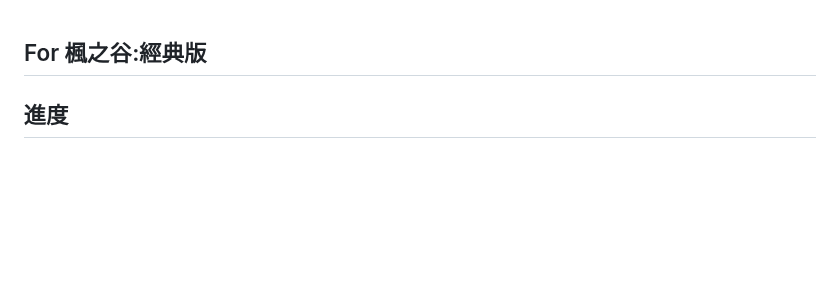
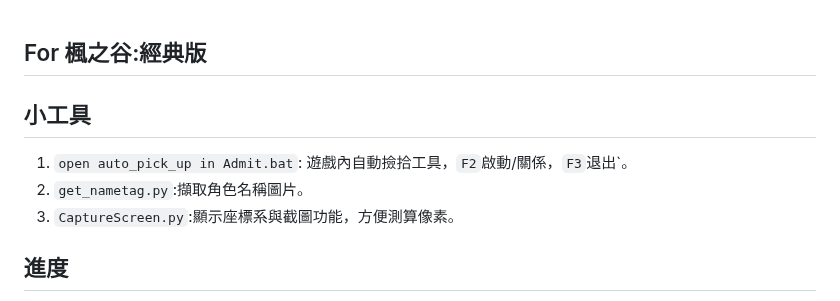
Before and after one commit to alen20000/maplestory-opencv-automation, a Markdown page: README.md, the part around the change. GitHub-like rendering; blank space fills up the shorter version.

```diff
--- a/README.md
+++ b/README.md
@@ -1,6 +1,9 @@
 For 楓之谷:經典版
 ---
-
+## 小工具
+1. `open auto_pick_up in Admit.bat`: 遊戲內自動撿拾工具，`F2`啟動/關係，`F3`退出`。
+2. `get_nametag.py`:擷取角色名稱圖片。
+3. `CaptureScreen.py`:顯示座標系與截圖功能，方便測算像素。
 ## 進度
 
 1. **遊戲視窗自動對齊**：透過 Win32 API 抓取指定遊戲視窗，自動將其置頂並取得座標範圍。
```
Also changed, not shown: img/nametag/MyRoleNameTag.png (added), 10 other files.
